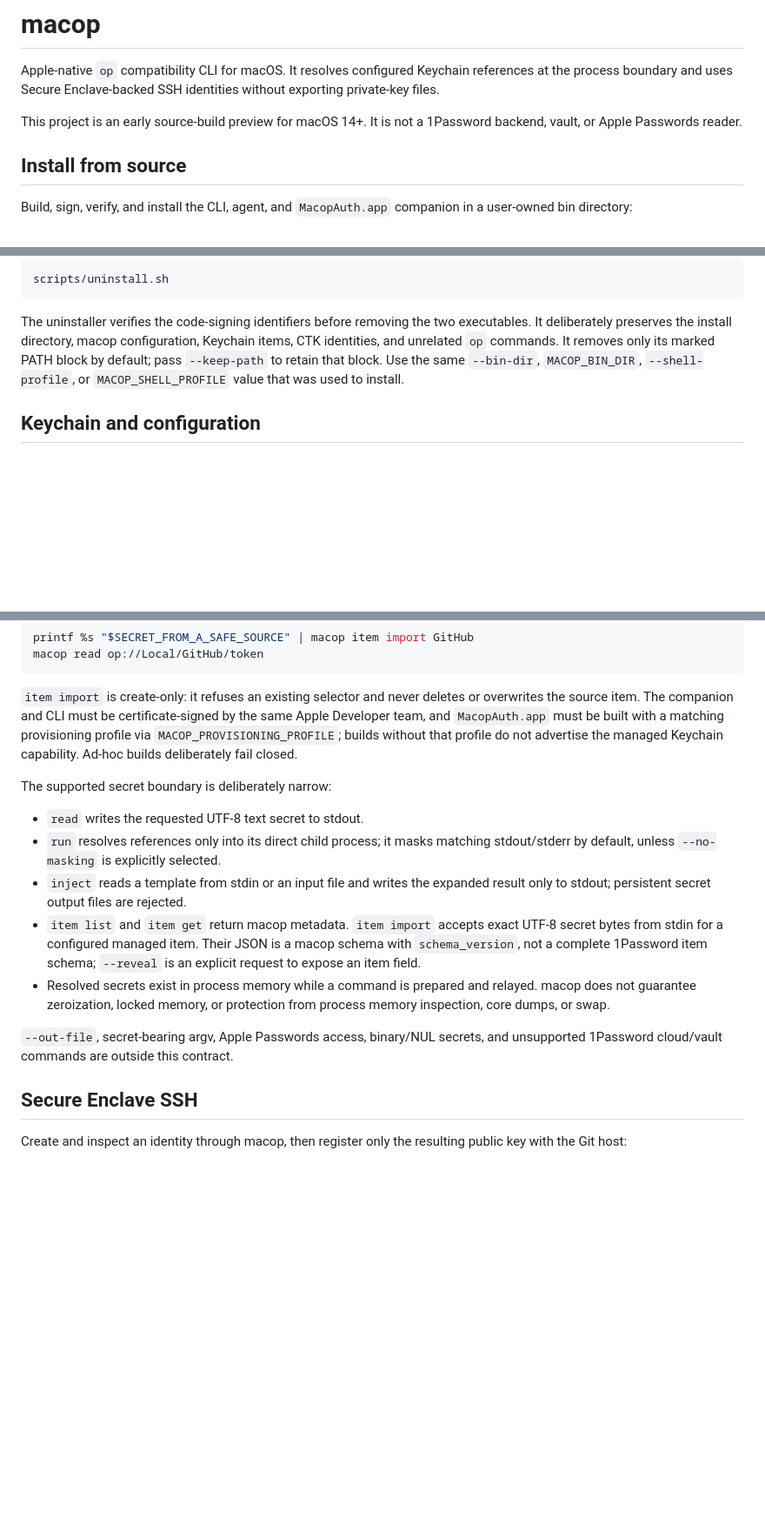
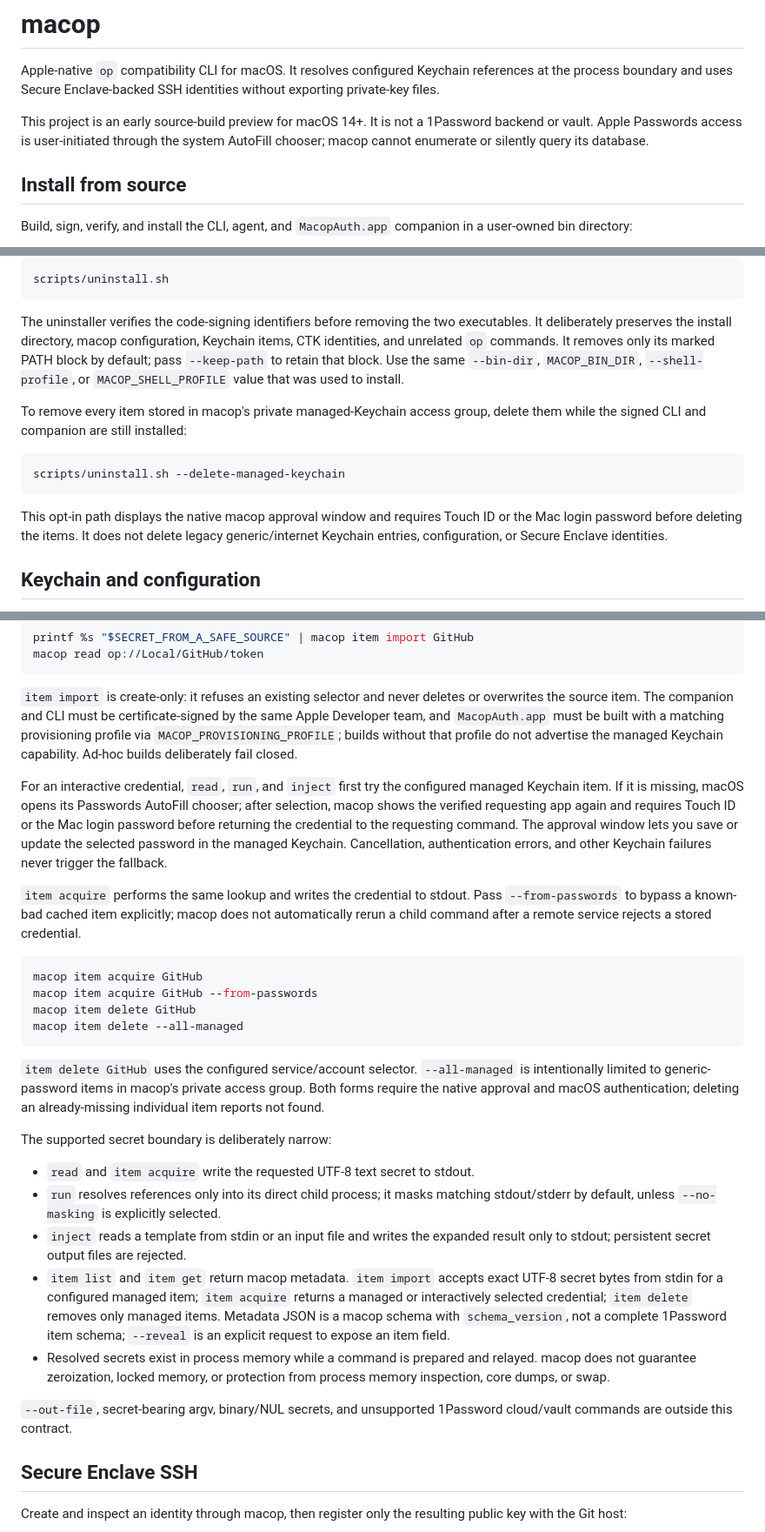
Before and after one commit to slashkiko/macop, a Markdown page: README.md, 3 parts joined by grey strips. Shown at 87% size. Drawn GitHub-style; blank space fills up the shorter version.

Commit message:
Document Passwords and managed Keychain workflows

````diff
--- a/README.md
+++ b/README.md
@@ -4,8 +4,10 @@ Apple-native `op` compatibility CLI for macOS. It resolves configured Keychain
 references at the process boundary and uses Secure Enclave-backed SSH identities
 without exporting private-key files.
 
-This project is an early source-build preview for macOS 14+. It is
-not a 1Password backend, vault, or Apple Passwords reader.
+This project is an early source-build preview for macOS 14+. It is not a
+1Password backend or vault. Apple Passwords access is user-initiated through
+the system AutoFill chooser; macop cannot enumerate or silently query its
+database.
 
 ## Install from source
 
@@ -128,6 +130,17 @@ It removes only its marked PATH block by default; pass `--keep-path` to retain
 that block. Use the same `--bin-dir`, `MACOP_BIN_DIR`, `--shell-profile`, or
 `MACOP_SHELL_PROFILE` value that was used to install.
 
+To remove every item stored in macop's private managed-Keychain access group,
+delete them while the signed CLI and companion are still installed:
+
+```bash
+scripts/uninstall.sh --delete-managed-keychain
+```
+
+This opt-in path displays the native macop approval window and requires Touch ID
+or the Mac login password before deleting the items. It does not delete legacy
+generic/internet Keychain entries, configuration, or Secure Enclave identities.
+
 ## Keychain and configuration
 
 macop supports legacy generic/internet Keychain mappings and a separate
@@ -197,23 +210,50 @@ matching provisioning profile via `MACOP_PROVISIONING_PROFILE`; builds without
 that profile do not advertise the managed Keychain capability. Ad-hoc builds
 deliberately fail closed.
 
+For an interactive credential, `read`, `run`, and `inject` first try the
+configured managed Keychain item. If it is missing, macOS opens its Passwords
+AutoFill chooser; after selection, macop shows the verified requesting app again
+and requires Touch ID or the Mac login password before returning the credential
+to the requesting command. The approval window lets you save or update the
+selected password in the managed Keychain. Cancellation, authentication errors,
+and other Keychain failures never trigger the fallback.
+
+`item acquire` performs the same lookup and writes the credential to stdout.
+Pass `--from-passwords` to bypass a known-bad cached item explicitly; macop does
+not automatically rerun a child command after a remote service rejects a stored
+credential.
+
+```bash
+macop item acquire GitHub
+macop item acquire GitHub --from-passwords
+macop item delete GitHub
+macop item delete --all-managed
+```
+
+`item delete GitHub` uses the configured service/account selector.
+`--all-managed` is intentionally limited to generic-password items in macop's
+private access group. Both forms require the native approval and macOS
+authentication; deleting an already-missing individual item reports not found.
+
 The supported secret boundary is deliberately narrow:
 
-- `read` writes the requested UTF-8 text secret to stdout.
+- `read` and `item acquire` write the requested UTF-8 text secret to stdout.
 - `run` resolves references only into its direct child process; it masks matching
   stdout/stderr by default, unless `--no-masking` is explicitly selected.
 - `inject` reads a template from stdin or an input file and writes the expanded
   result only to stdout; persistent secret output files are rejected.
 - `item list` and `item get` return macop metadata. `item import` accepts exact
-  UTF-8 secret bytes from stdin for a configured managed item. Their JSON is a macop schema
+  UTF-8 secret bytes from stdin for a configured managed item; `item acquire`
+  returns a managed or interactively selected credential; `item delete` removes
+  only managed items. Metadata JSON is a macop schema
   with `schema_version`, not a complete 1Password item schema; `--reveal` is an
   explicit request to expose an item field.
 - Resolved secrets exist in process memory while a command is prepared and
   relayed. macop does not guarantee zeroization, locked memory, or protection
   from process memory inspection, core dumps, or swap.
 
-`--out-file`, secret-bearing argv, Apple Passwords access, binary/NUL secrets,
-and unsupported 1Password cloud/vault commands are outside this contract.
+`--out-file`, secret-bearing argv, binary/NUL secrets, and unsupported 1Password
+cloud/vault commands are outside this contract.
 
 ## Secure Enclave SSH
 
````
